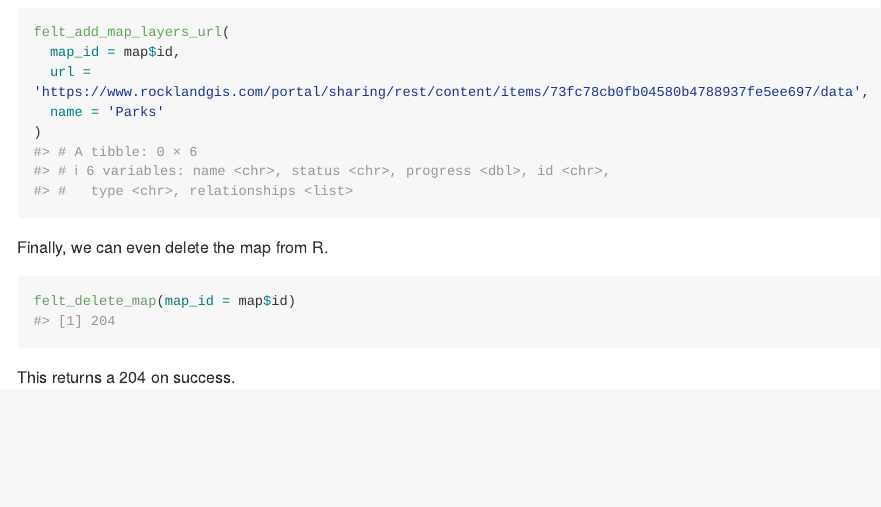
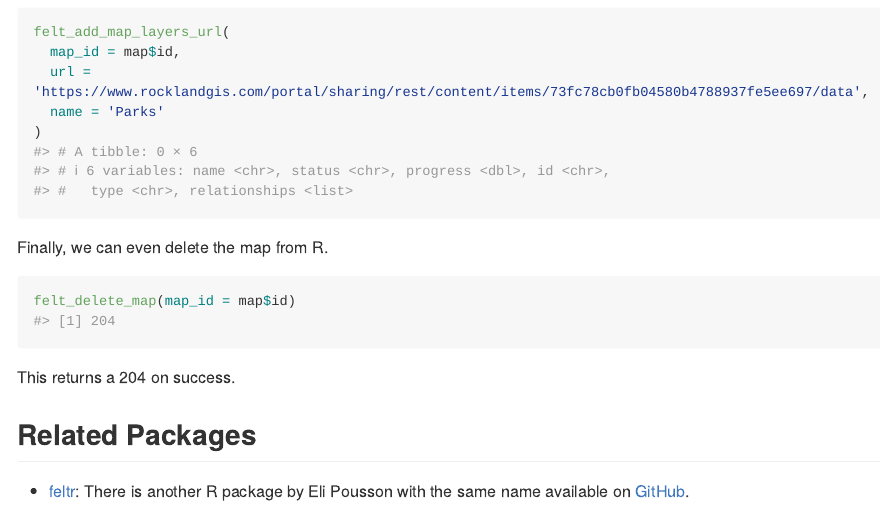
Before and after one commit to christopherkenny/feltr, an R Markdown document (README.Rmd): the page in a window 1100 px wide, from 920 px down. The pictures show the output file README.md that the author committed with the source, drawn offline in the style of GitHub; long lines of code are wrapped; badge pictures from the web are left out.

Commit message:
add other package

````diff
--- a/README.Rmd
+++ b/README.Rmd
@@ -71,3 +71,7 @@ felt_delete_map(map_id = map$id)
 ```
 
 This returns a 204 on success.
+
+## Related Packages
+
+- [feltr](https://elipousson.github.io/feltr/): There is another R package by Eli Pousson with the same name available on [GitHub](https://github.com/elipousson/feltr).
````
Also changed, not shown: README.md.
